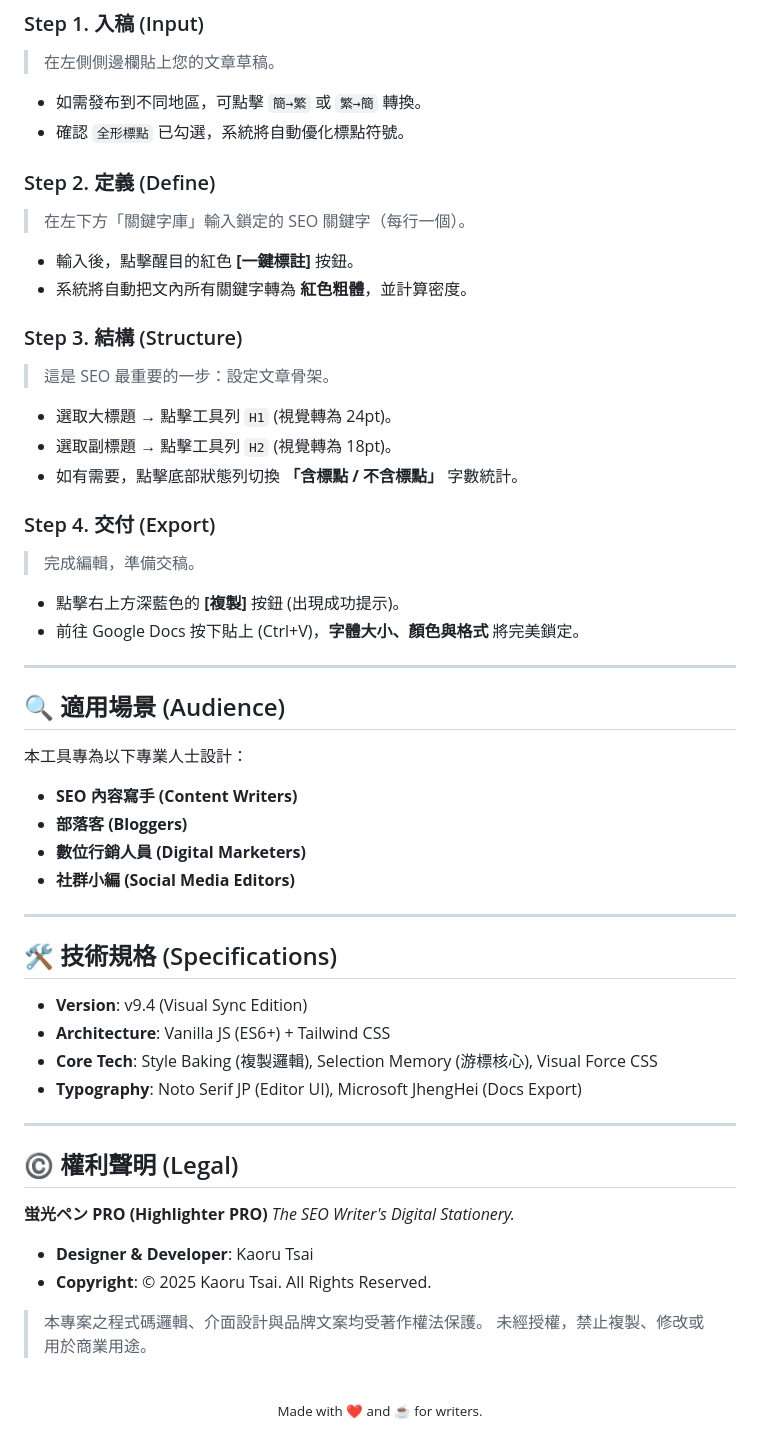
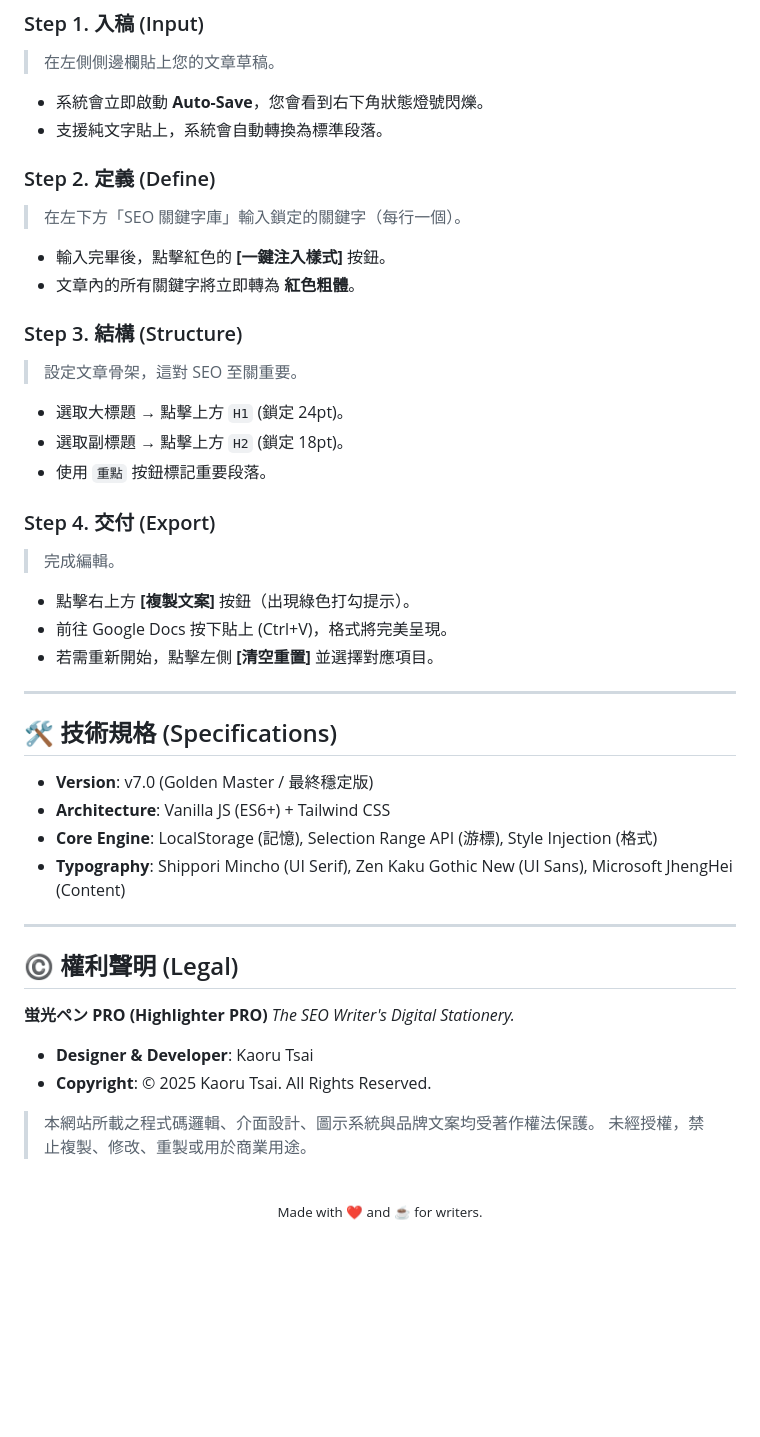
Before and after one commit to HelloRuru/keyword-pro, a Markdown page: README.md, the part around one of its changes. Drawn GitHub-style; blank space fills up the shorter version.

```diff
--- a/README.md
+++ b/README.md
@@ -68,42 +66,33 @@
 ### Step 1. 入稿 (Input)
 > 在左側側邊欄貼上您的文章草稿。
-* 如需發布到不同地區，可點擊 `簡→繁` 或 `繁→簡` 轉換。
-* 確認 `全形標點` 已勾選，系統將自動優化標點符號。
+* 系統會立即啟動 **Auto-Save**，您會看到右下角狀態燈號閃爍。
+* 支援純文字貼上，系統會自動轉換為標準段落。
 
 ### Step 2. 定義 (Define)
-> 在左下方「關鍵字庫」輸入鎖定的 SEO 關鍵字（每行一個）。
-* 輸入後，點擊醒目的紅色 **[一鍵標註]** 按鈕。
-* 系統將自動把文內所有關鍵字轉為 **紅色粗體**，並計算密度。
+> 在左下方「SEO 關鍵字庫」輸入鎖定的關鍵字（每行一個）。
+* 輸入完畢後，點擊紅色的 **[一鍵注入樣式]** 按鈕。
+* 文章內的所有關鍵字將立即轉為 **紅色粗體**。
 
 ### Step 3. 結構 (Structure)
-> 這是 SEO 最重要的一步：設定文章骨架。
-* 選取大標題 → 點擊工具列 `H1` (視覺轉為 24pt)。
-* 選取副標題 → 點擊工具列 `H2` (視覺轉為 18pt)。
-* 如有需要，點擊底部狀態列切換 **「含標點 / 不含標點」** 字數統計。
+> 設定文章骨架，這對 SEO 至關重要。
+* 選取大標題 → 點擊上方 `H1` (鎖定 24pt)。
+* 選取副標題 → 點擊上方 `H2` (鎖定 18pt)。
+* 使用 `重點` 按鈕標記重要段落。
 
 ### Step 4. 交付 (Export)
-> 完成編輯，準備交稿。
-* 點擊右上方深藍色的 **[複製]** 按鈕 (出現成功提示)。
-* 前往 Google Docs 按下貼上 (Ctrl+V)，**字體大小、顏色與格式** 將完美鎖定。
-
----
-
-## 🔍 適用場景 (Audience)
-
-本工具專為以下專業人士設計：
-* **SEO 內容寫手 (Content Writers)**
-* **部落客 (Bloggers)**
-* **數位行銷人員 (Digital Marketers)**
-* **社群小編 (Social Media Editors)**
+> 完成編輯。
+* 點擊右上方 **[複製文案]** 按鈕（出現綠色打勾提示）。
+* 前往 Google Docs 按下貼上 (Ctrl+V)，格式將完美呈現。
+* 若需重新開始，點擊左側 **[清空重置]** 並選擇對應項目。
 
 ---
 
 ## 🛠️ 技術規格 (Specifications)
 
-* **Version**: v9.4 (Visual Sync Edition)
+* **Version**: v7.0 (Golden Master / 最終穩定版)
 * **Architecture**: Vanilla JS (ES6+) + Tailwind CSS
-* **Core Tech**: Style Baking (複製邏輯), Selection Memory (游標核心), Visual Force CSS
-* **Typography**: Noto Serif JP (Editor UI), Microsoft JhengHei (Docs Export)
+* **Core Engine**: LocalStorage (記憶), Selection Range API (游標), Style Injection (格式)
+* **Typography**: Shippori Mincho (UI Serif), Zen Kaku Gothic New (UI Sans), Microsoft JhengHei (Content)
 
 ---
 
@@ -115,8 +104,8 @@
 * **Designer & Developer**: Kaoru Tsai
 * **Copyright**: © 2025 Kaoru Tsai. All Rights Reserved.
 
-> 本專案之程式碼邏輯、介面設計與品牌文案均受著作權法保護。
-> 未經授權，禁止複製、修改或用於商業用途。
+> 本網站所載之程式碼邏輯、介面設計、圖示系統與品牌文案均受著作權法保護。
+> 未經授權，禁止複製、修改、重製或用於商業用途。
 
 <br>
 
```
Also changed, not shown: other parts of README.md (+21 -23 lines).
